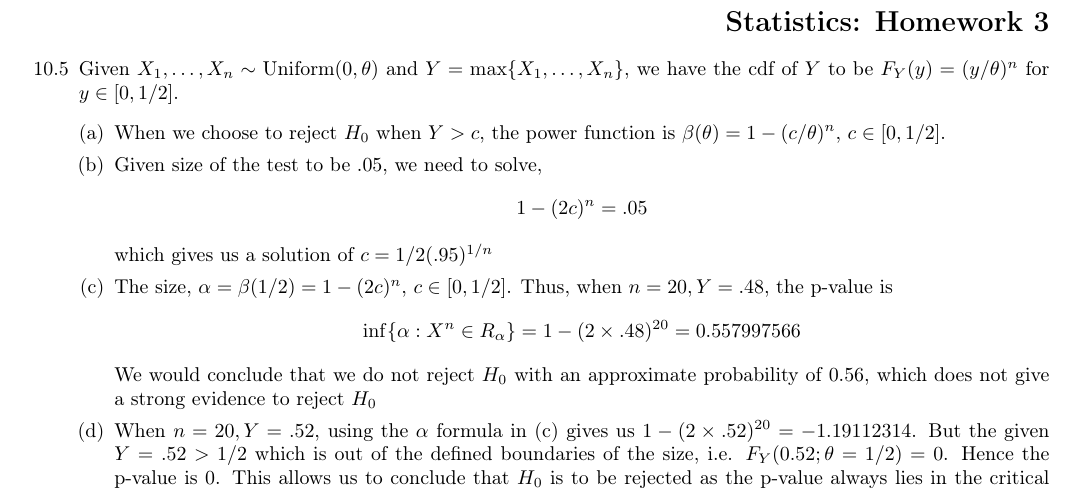
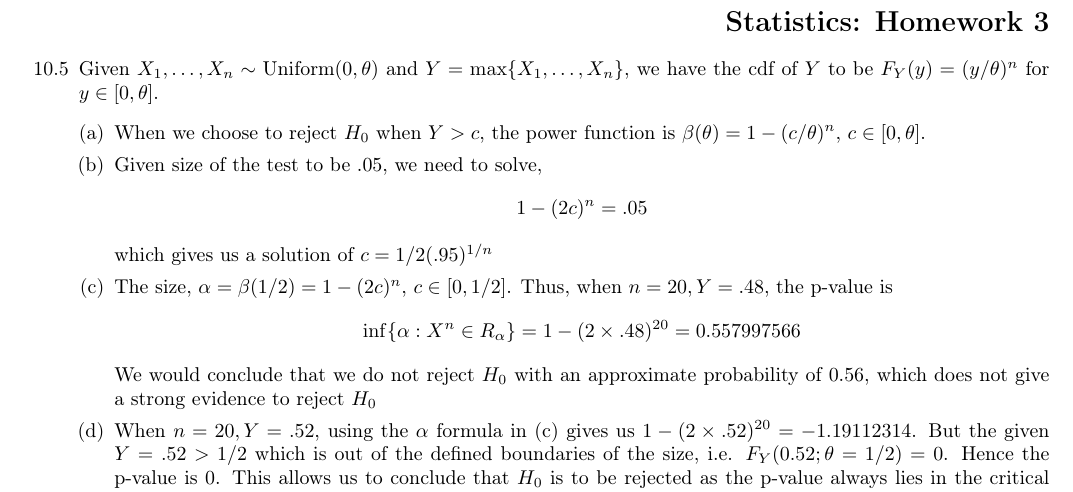
Before and after one commit to zunction/HomeworkTeX, a LaTeX problem sheet (Statistics/hw3.tex): part of page 1 of 5, cut so that both start at the same text. Compiled offline with pdfLaTeX.

Commit message:
made some slight modifications

```diff
--- a/Statistics/hw3.tex
+++ b/Statistics/hw3.tex
@@ -122,9 +122,16 @@ showstringspaces=false            %
 \section*{Statistics: Homework 3}
 
 \begin{enumerate}
-\item[10.5] Given $X_1,\ldots,X_n \sim \text{Uniform}(0, \theta)$ and $Y = \max\{X_1,\ldots,X_n\}$, we have the cdf of $Y$ to be $F_Y(y)=(y/\theta)^n$ for $y \in [0,1/2]$.
+\item[10.5] Given $X_1,\ldots,X_n \sim \text{Uniform}(0, \theta)$ and $Y = \max\{X_1,\ldots,X_n\}$, we have the cdf of $Y$ to be $F_Y(y)=(y/\theta)^n$ for $y \in [0,\theta]$.
 \begin{enumerate}[(a)]
-\item When we choose to reject $H_0$ when $Y>c$, the power function is $\beta(\theta) = 1-(c/\theta)^n$, $c \in [0,1/2]$.
+\item When we choose to reject $H_0$ when $Y>c$, the power function is $\beta(\theta) = 1-(c/\theta)^n$, $c \in [0,\theta]$.
+
+%\begin{align*}
+%\beta(\theta): = \begin{cases}
+%1-(c/\theta)^n & c \in [0,\theta]\\
+%0 & c > \theta
+%\end{cases}
+%\end{align*}
 \item Given size of the test to be .05, we need to solve,
 \begin{align*}
 1-(2c)^n = .05
```
Also changed, not shown: Statistics/hw3.pdf.
